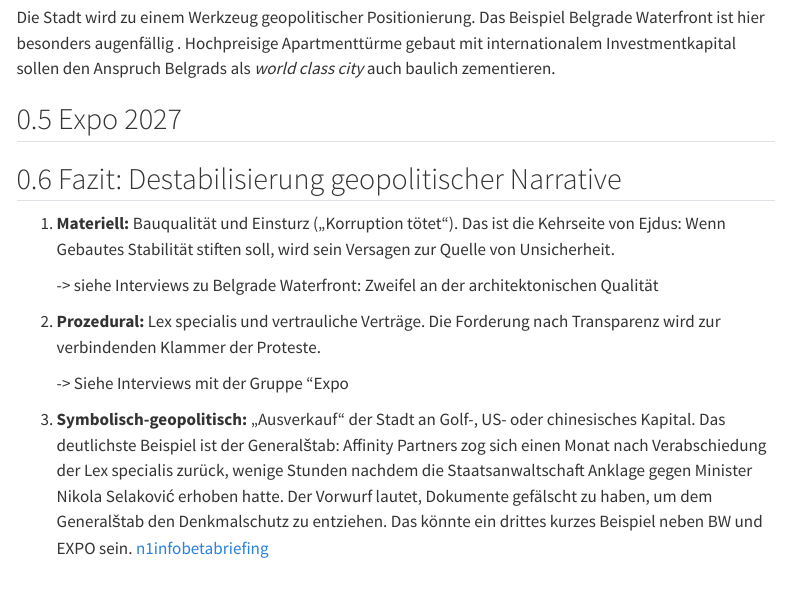
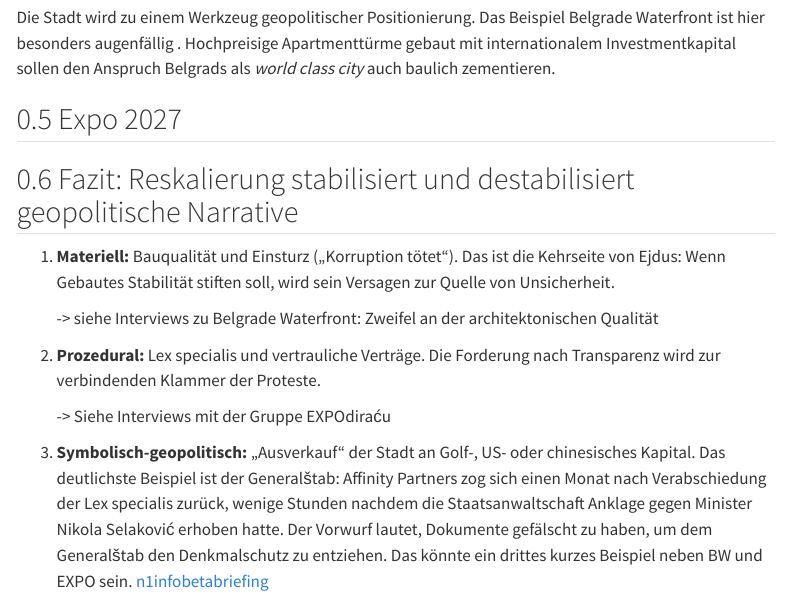
Before and after one commit to hfueller/stadt-geopol-belgrad, a Quarto document (index.qmd): the page in a window 1100 px wide, from 4660 px down. Rendered offline with R 4.5, knitr and Pandoc in place of Quarto, with nearby package versions; menus at the side of the page are left out.

Commit message:
Render 2026-11-25 18:06

```diff
--- a/index.qmd
+++ b/index.qmd
@@ -73,7 +73,7 @@ Die Stadt wird zu einem Werkzeug geopolitischer Positionierung. Das Beispiel Bel
 
 ## Expo 2027
 
-## Fazit: Destabilisierung geopolitischer Narrative
+## Fazit: Reskalierung stabilisiert und destabilisiert geopolitische Narrative
 
 1.  **Materiell:** Bauqualität und Einsturz („Korruption tötet“). Das ist die Kehrseite von Ejdus: Wenn Gebautes Stabilität stiften soll, wird sein Versagen zur Quelle von Unsicherheit.
 
@@ -81,7 +81,7 @@ Die Stadt wird zu einem Werkzeug geopolitischer Positionierung. Das Beispiel Bel
 
 2.  **Prozedural:** Lex specialis und vertrauliche Verträge. Die Forderung nach Transparenz wird zur verbindenden Klammer der Proteste.
 
-    -\> Siehe Interviews mit der Gruppe "Expo
+    -\> Siehe Interviews mit der Gruppe EXPOdiraću
 
 3.  **Symbolisch-geopolitisch:** „Ausverkauf“ der Stadt an Golf-, US- oder chinesisches Kapital. Das deutlichste Beispiel ist der Generalštab: Affinity Partners zog sich einen Monat nach Verabschiedung der Lex specialis zurück, wenige Stunden nachdem die Staatsanwaltschaft Anklage gegen Minister Nikola Selaković erhoben hatte. Der Vorwurf lautet, Dokumente gefälscht zu haben, um dem Generalštab den Denkmalschutz zu entziehen. Das könnte ein drittes kurzes Beispiel neben BW und EXPO sein. [n1info](https://n1info.rs/vesti/zdravko-ponos-generalstab-kusner-projekt-donald-tramp-interesi/)[betabriefing](https://betabriefing.com/news/politics/33447-wsj-after-backlash-jared-kushner-drops-plan-to-build-a-trump-hotel-in-serbia)
 
```
